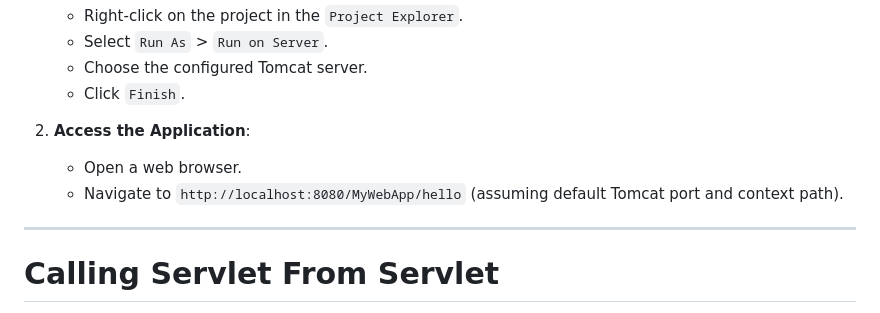
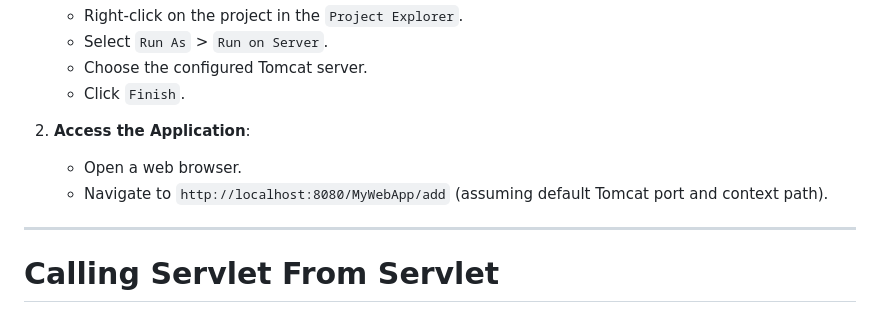
Before and after one commit to ameyk2004/JavaTutorials, a Markdown page: Lesson 19 - Java Servlets/README.md, the part around the change. GitHub-like rendering.

Commit message:
modifications

```diff
--- a/Lesson 19 - Java Servlets/README.md
+++ b/Lesson 19 - Java Servlets/README.md
@@ -110,7 +110,7 @@ In this example we are buiding a simple HTML page which is a form which takes tw
 
 2. **Access the Application**:
    - Open a web browser.
-   - Navigate to `http://localhost:8080/MyWebApp/hello` (assuming default Tomcat port and context path).
+   - Navigate to `http://localhost:8080/MyWebApp/add` (assuming default Tomcat port and context path).
 
 <hr>
 
```
